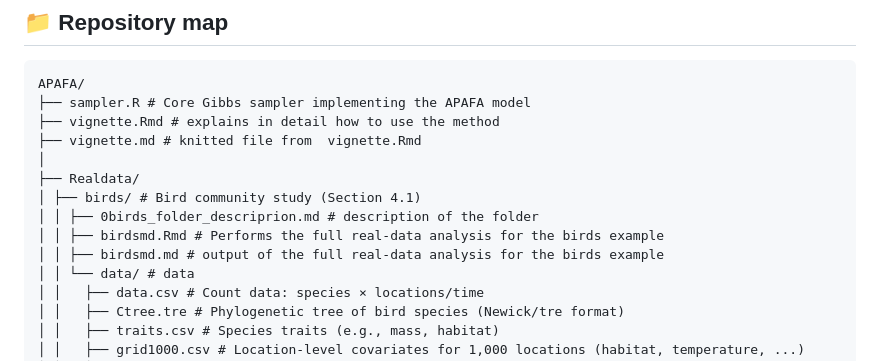
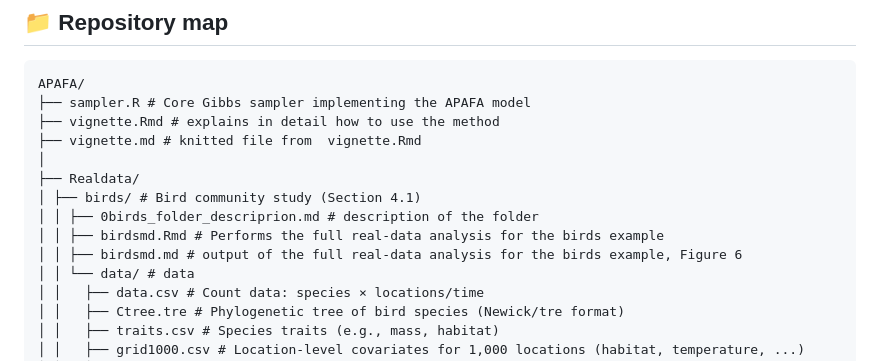
Before and after one commit to elenabortolato/APAFA, a Markdown page: README.md, the part around the change. Rendered like a GitHub page.

```diff
--- a/README.md
+++ b/README.md
@@ -25,7 +25,7 @@ APAFA/
 │ ├── birds/ # Bird community study (Section 4.1)
 │ │ ├── 0birds_folder_descriprion.md # description of the folder
 │ │ ├── birdsmd.Rmd # Performs the full real-data analysis for the birds example
-│ │ ├── birdsmd.md # output of the full real-data analysis for the birds example
+│ │ ├── birdsmd.md # output of the full real-data analysis for the birds example, Figure 6
 │ │ └── data/ # data
 │ │   ├── data.csv # Count data: species × locations/time
 │ │   ├── Ctree.tre # Phylogenetic tree of bird species (Newick/tre format)
```
